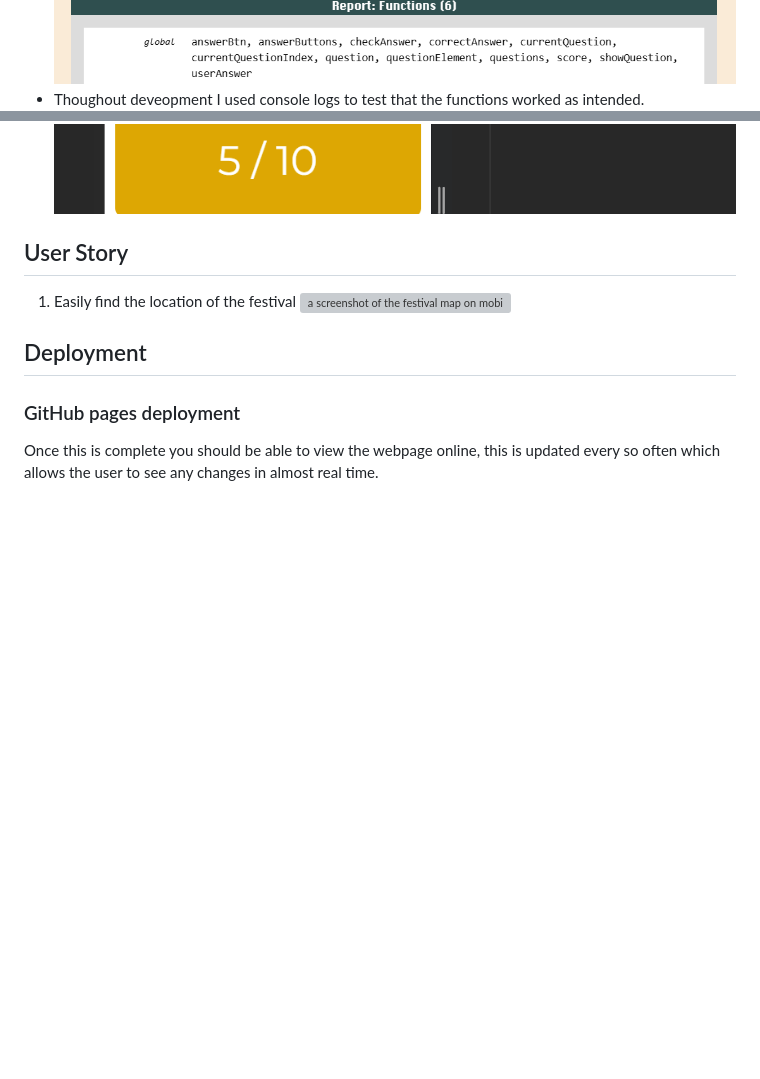
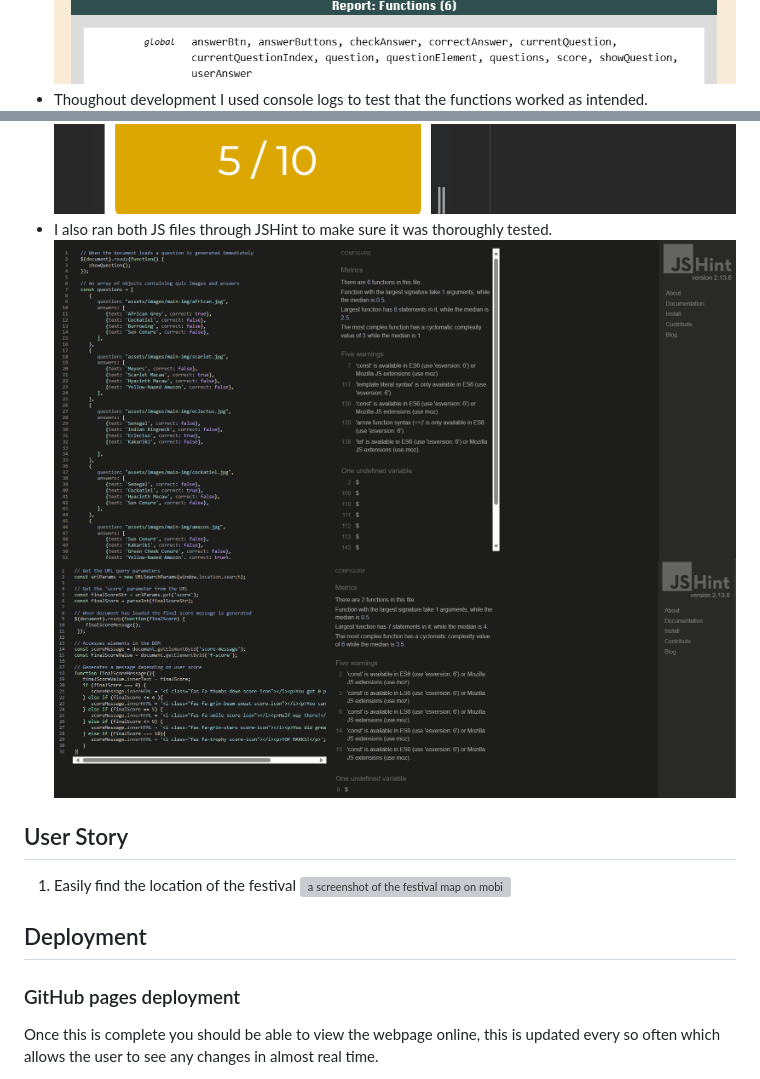
Before and after one commit to lrchnnng/parrot-quiz, a Markdown page: README.md, 2 parts joined by grey strips. Drawn GitHub-style; pictures changed too: assets/images/readme-img/jshint-quiz.png (added), assets/images/readme-img/jshint-score.png (added); blank space fills up the shorter version; grey boxes are pictures that could not be loaded.

Commit message:
added more js testing screenshots

```diff
--- a/README.md
+++ b/README.md
@@ -134,9 +134,12 @@ I used royalty free images of parrots from google images.
 * I ran both quiz.js and score.js through JS Lint to test them for errors and issues. While there were some warnings related to the use of single and double quotes there were no major issues.
  ![JS Lint Testing](assets/images/readme-img/jslint.png)
  ![JS Lint Testing](assets/images/readme-img/jslint-warnings.png)
-* Thoughout deveopment I used console logs to test that the functions worked as intended.
+* Thoughout development I used console logs to test that the functions worked as intended.
  ![quiz.js console](assets/images/readme-img/quiz-console.png)
  ![score.js console](assets/images/readme-img/score-console.png)
+* I also ran both JS files through JSHint to make sure it was thoroughly tested.
+ ![JSHint Testing](assets/images/readme-img/jshint-quiz.png)
+ ![JSHint Testing](assets/images/readme-img/jshint-score.png)
 
 ## User Story
 1. Easily find the location of the festival
```
Also changed, not shown: 2 other files.
